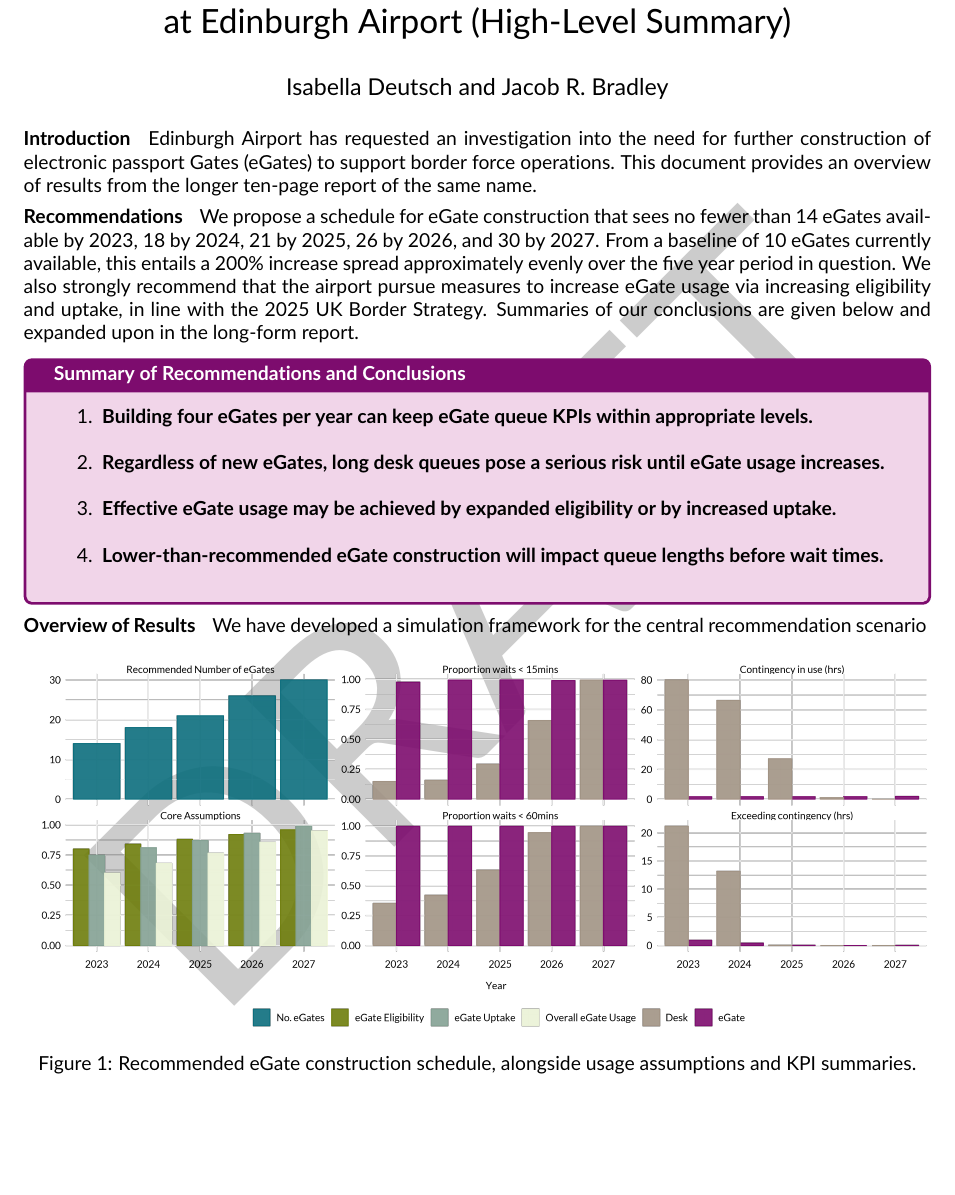
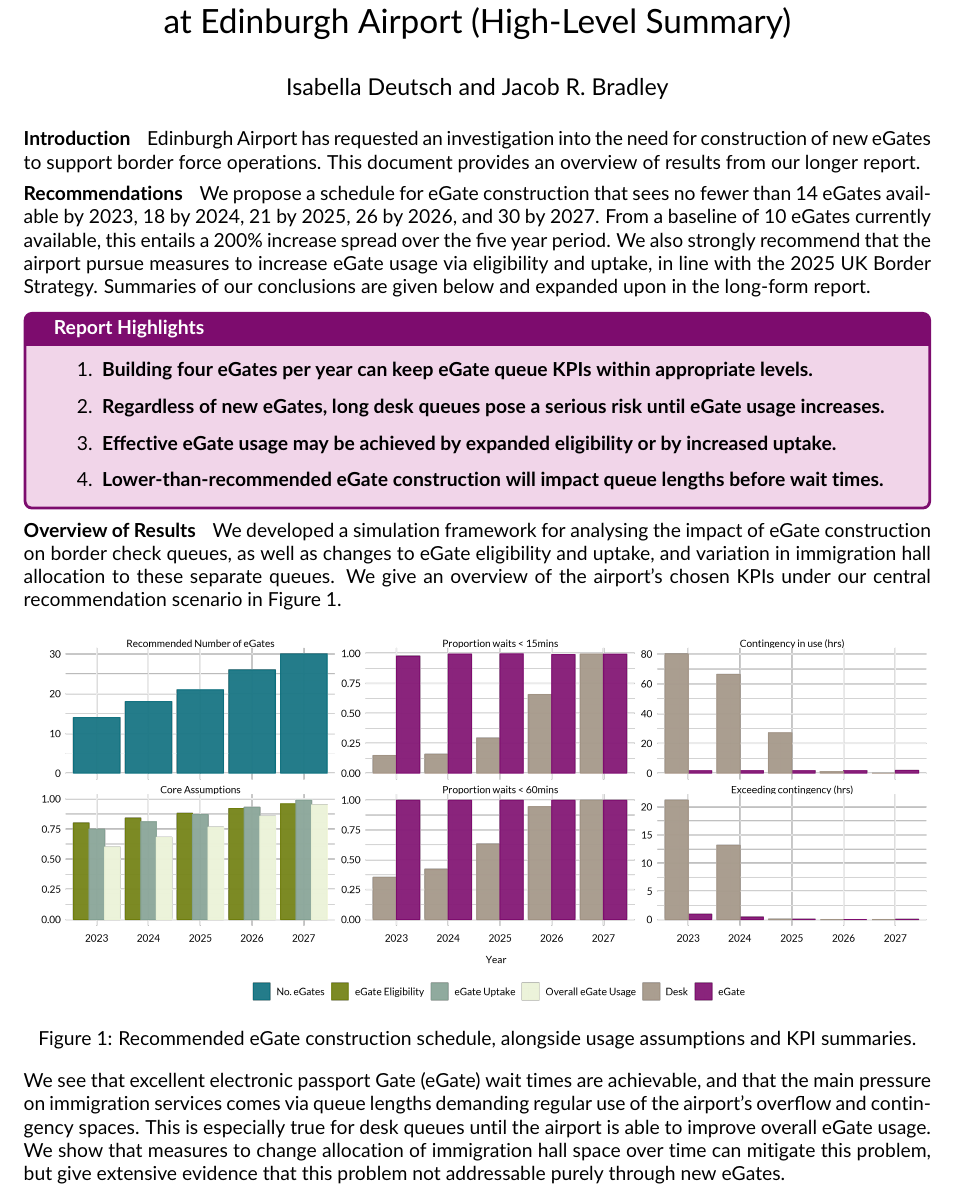
Before and after one commit to cobrbra/immigration_queue_simulation_edinburgh_airport, a LaTeX document (report/summary.tex): part of the page, cut so that both start at the same text. Compiled offline with pdfLaTeX.

Commit message:
Updates from Overleaf

```diff
--- a/report/summary.tex
+++ b/report/summary.tex
@@ -7,7 +7,7 @@
 
 % Draft watermark
 \usepackage[
-stamp = true,
+stamp = false,
 firstpageonly = true
 ]{draftwatermark}
 
@@ -36,6 +36,7 @@ firstpageonly = true
 }
 
 % Boxes
+\usepackage{enumitem}
 \usepackage{tcolorbox}
 \definecolor{edi-dark-purple}{rgb}{0.4882812,0.046875,0.4296875}
 \definecolor{edi-light-purple}{rgb}{0.9453125,0.8359375,0.9140625}
@@ -78,33 +79,37 @@ firstpageonly = true
 
 \begin{document}
 \maketitle
+\thispagestyle{empty}
 
 \vspace{-15pt}
 \paragraph{Introduction}
-Edinburgh Airport has requested an investigation into the need for further construction of \glspl{egate} to support border force operations. This document provides an overview of results from the longer ten-page report of the same name.
+Edinburgh Airport has requested an investigation into the need for construction of new \glsxtrshortpl{egate} to support border force operations. This document provides an overview of results from our longer report.
 
 \paragraph{Recommendations}
-We propose a schedule for \gls{egate} construction that sees no fewer than 14 \glspl{egate} available by 2023, 18 by 2024, 21 by 2025, 26 by 2026, and 30 by 2027. From a baseline of 10 \glspl{egate} currently available, this entails a 200\% increase spread approximately evenly over the five year period in question. We also strongly recommend that the airport pursue measures to increase \gls{egate} usage via increasing eligibility and uptake, in line with the 2025 UK Border Strategy. Summaries of our conclusions are given below and expanded upon in the long-form report.
+We propose a schedule for \glsxtrshort{egate} construction that sees no fewer than 14 \glsxtrshortpl{egate} available by 2023, 18 by 2024, 21 by 2025, 26 by 2026, and 30 by 2027. From a baseline of 10 \glsxtrshortpl{egate} currently available, this entails a 200\% increase spread over the five year period. We also strongly recommend that the airport pursue measures to increase \glsxtrshort{egate} usage via eligibility and uptake, in line with the 2025 UK Border Strategy. Summaries of our conclusions are given below and expanded upon in the long-form report.
 \begin{tcolorbox}[
 colframe=edi-dark-purple,
 colback=edi-light-purple,
 fonttitle=\bfseries,
-title = {Summary of Recommendations and Conclusions}]
-\begin{enumerate}
+title = {Report Highlights}]
+\begin{enumerate}[itemsep=-1ex]
 
     \item \textbf{Building four \glsxtrshortpl{egate} per year can keep \glsxtrshort{egate} queue \glsxtrshortpl{kpi} within appropriate levels.}\\
     \item \textbf{Regardless of new \glsxtrshortpl{egate}, long desk queues pose a serious risk until \glsxtrshort{egate} usage increases.}\\
     \item \textbf{Effective \glsxtrshort{egate} usage may be achieved by expanded eligibility or by increased uptake.}\\
-    \item \textbf{Lower-than-recommended \glsxtrshort{egate} construction will impact queue lengths before wait times.}\\
+    \item \textbf{Lower-than-recommended \glsxtrshort{egate} construction will impact queue lengths before wait times.}
 \end{enumerate}
 \end{tcolorbox}
 
 \paragraph{Overview of Results}
-We have developed a simulation framework for  the central recommendation scenario
+We developed a simulation framework for analysing the impact of \glsxtrshort{egate} construction on border check queues, as well as changes to \glsxtrshort{egate} eligibility and uptake, and variation in immigration hall allocation to these separate queues. We give an overview of the airport's chosen \glsxtrshortpl{kpi} under our central recommendation scenario in Figure~\ref{fig:core_rec_fig}.
 \begin{figure}[!h]
     \centering
     \includegraphics[width=\textwidth]{figures/core_rec_fig.png}
-     \caption{Recommended \gls{egate} construction schedule, alongside usage assumptions and \glsxtrshort{kpi} summaries.} \label{fig:core_rec_fig}
+     \caption{Recommended \glsxtrshort{egate} construction schedule, alongside usage assumptions and \glsxtrshort{kpi} summaries.} \label{fig:core_rec_fig}
 \end{figure}
 
+\vspace{-5pt}
+We see that excellent \gls{egate} wait times are achievable, and that the main pressure on immigration services comes via queue lengths demanding regular use of the airport's overflow and contingency spaces. This is especially true for desk queues until the airport is able to improve overall \glsxtrshort{egate} usage. We show that measures to change allocation of immigration hall space over time can mitigate this problem, but give extensive evidence that this problem not addressable purely through new \glsxtrshortpl{egate}.
+
 \end{document}
```
